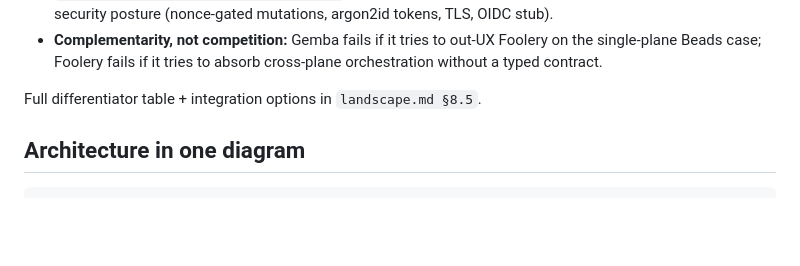
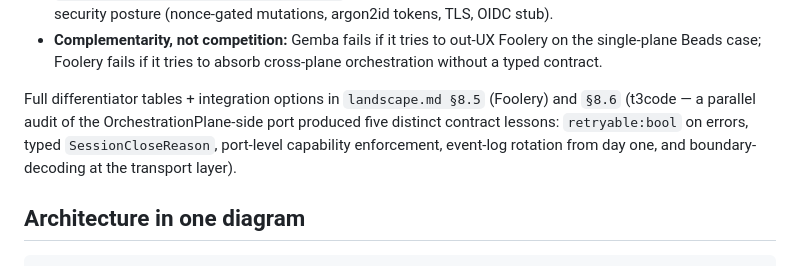
Before and after one commit to MikeBengtson/gemba-prime, a Markdown page: RFC.md, the part around the change. GitHub-like rendering; blank space fills up the shorter version.

```diff
--- a/RFC.md
+++ b/RFC.md
@@ -75,7 +75,7 @@ There's already prior art in the in-tree-dashboard lane (`gt dashboard`, `gc das
 - **Divergence (the reason Gemba exists as a separate product):** two-plane contract (`WorkPlaneAdaptor` × `OrchestrationPlaneAdaptor`) vs Foolery's single `BackendPort`; transport plurality (api/jsonl/mcp) vs HTTP/CLI-only; cross-plane primitives (Agent/AgentGroup/Workspace/Session/Sprint+TokenBudget/EscalationRequest) absent from Foolery; `declared_state() vs observed_state()` drift rendering; capability browser as user surface; production security posture (nonce-gated mutations, argon2id tokens, TLS, OIDC stub).
 - **Complementarity, not competition:** Gemba fails if it tries to out-UX Foolery on the single-plane Beads case; Foolery fails if it tries to absorb cross-plane orchestration without a typed contract.
 
-Full differentiator table + integration options in `landscape.md §8.5`.
+Full differentiator tables + integration options in `landscape.md §8.5` (Foolery) and `§8.6` (t3code — a parallel audit of the OrchestrationPlane-side port produced five distinct contract lessons: `retryable:bool` on errors, typed `SessionCloseReason`, port-level capability enforcement, event-log rotation from day one, and boundary-decoding at the transport layer).
 
 ## Architecture in one diagram
 
```
Also changed, not shown: README.md (+1 -1 lines), landscape.md (+35 -1 lines).
